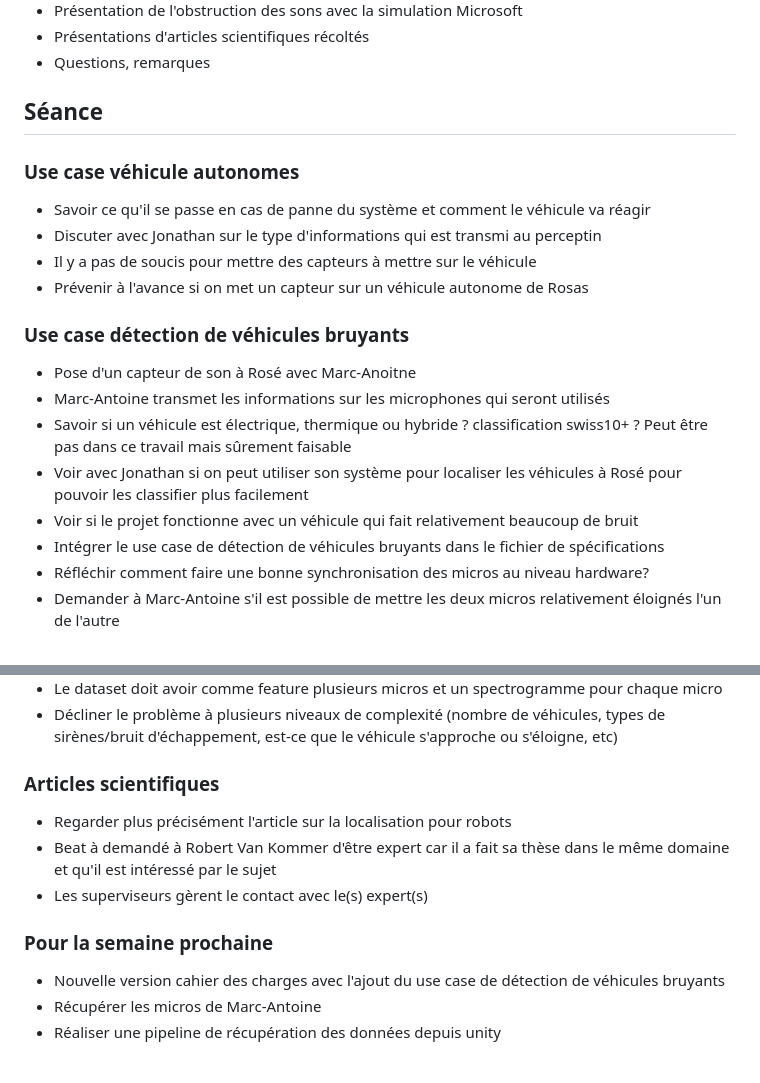
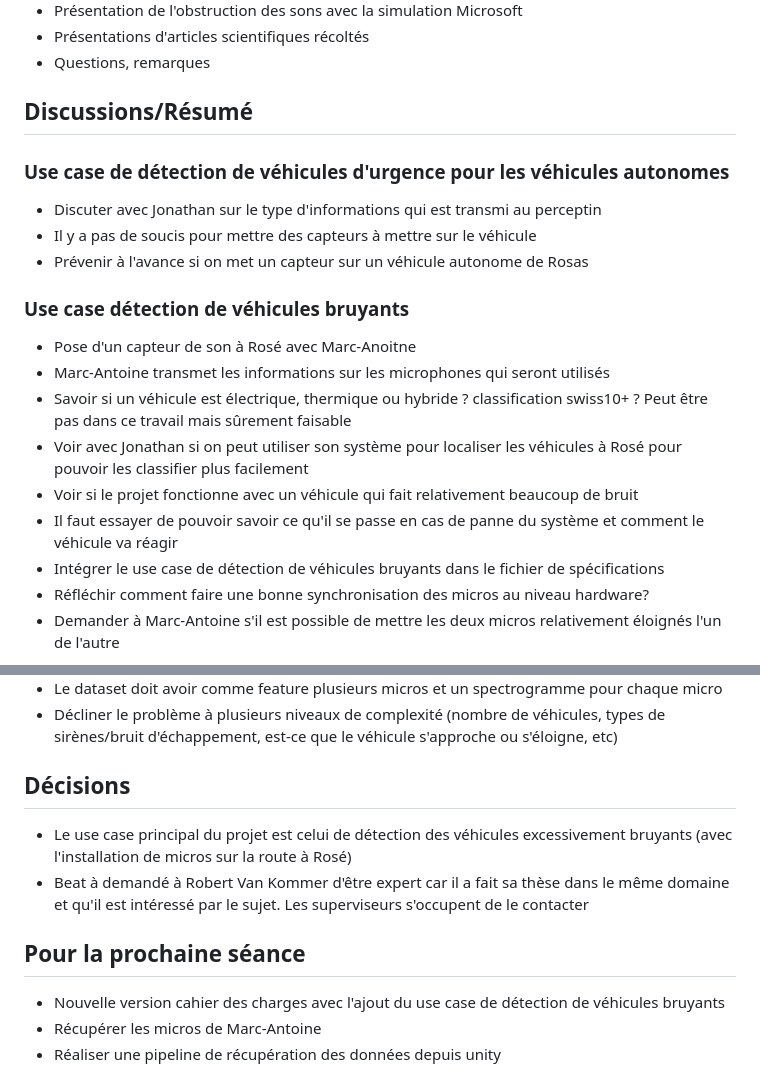
Before and after one commit to DoSomeWaffles/master_thesis, a Markdown page: pvs/pv03.md, 2 parts joined by grey strips. Rendered like a GitHub page.

Commit message:
updated pv03

```diff
--- a/pvs/pv03.md
+++ b/pvs/pv03.md
@@ -11,10 +11,8 @@ Personnes présentes : Denis Rosset, Michael Mäder, Beat Wolf, Marc-Antoine Fé
 - Présentations d'articles scientifiques récoltés
 - Questions, remarques
 
-## Séance
-
-### Use case véhicule autonomes
-- Savoir ce qu'il se passe en cas de panne du système et comment le véhicule va réagir
+## Discussions/Résumé
+### Use case de détection de véhicules d'urgence pour les véhicules autonomes
 - Discuter avec Jonathan sur le type d'informations qui est transmi au perceptin
 - Il y a pas de soucis pour mettre des capteurs à mettre sur le véhicule
 - Prévenir à l'avance si on met un capteur sur un véhicule autonome de Rosas
@@ -25,6 +23,7 @@ Personnes présentes : Denis Rosset, Michael Mäder, Beat Wolf, Marc-Antoine Fé
 - Savoir si un véhicule est électrique, thermique ou hybride ? classification swiss10+ ? Peut être pas dans ce travail mais sûrement faisable
 - Voir avec Jonathan si on peut utiliser son système pour localiser les véhicules à Rosé pour pouvoir les classifier plus facilement
 - Voir si le projet fonctionne avec un véhicule qui fait relativement beaucoup de bruit
+- Il faut essayer de pouvoir savoir ce qu'il se passe en cas de panne du système et comment le véhicule va réagir
 - Intégrer le use case de détection de véhicules bruyants dans le fichier de spécifications
 - Réfléchir comment faire une bonne synchronisation des micros au niveau hardware?
 - Demander à Marc-Antoine s'il est possible de mettre les deux micros relativement éloignés l'un de l'autre
@@ -35,12 +34,11 @@ Personnes présentes : Denis Rosset, Michael Mäder, Beat Wolf, Marc-Antoine Fé
 - Le dataset doit avoir comme feature plusieurs micros et un spectrogramme pour chaque micro
 - Décliner le problème à plusieurs niveaux de complexité (nombre de véhicules, types de sirènes/bruit d'échappement, est-ce que le véhicule s'approche ou s'éloigne, etc)
 
-### Articles scientifiques
-- Regarder plus précisément l'article sur la localisation pour robots
-- Beat à demandé à Robert Van Kommer d'être expert car il a fait sa thèse dans le même domaine et qu'il est intéressé par le sujet
-- Les superviseurs gèrent le contact avec le(s) expert(s)
+## Décisions
+- Le use case principal du projet est celui de détection des véhicules excessivement bruyants (avec l'installation de micros sur la route à Rosé)
+- Beat à demandé à Robert Van Kommer d'être expert car il a fait sa thèse dans le même domaine et qu'il est intéressé par le sujet. Les superviseurs s'occupent de le contacter
 
-### Pour la semaine prochaine
+## Pour la prochaine séance
 - Nouvelle version cahier des charges avec l'ajout du use case de détection de véhicules bruyants
 - Récupérer les micros de Marc-Antoine
 - Réaliser une pipeline de récupération des données depuis unity
```
